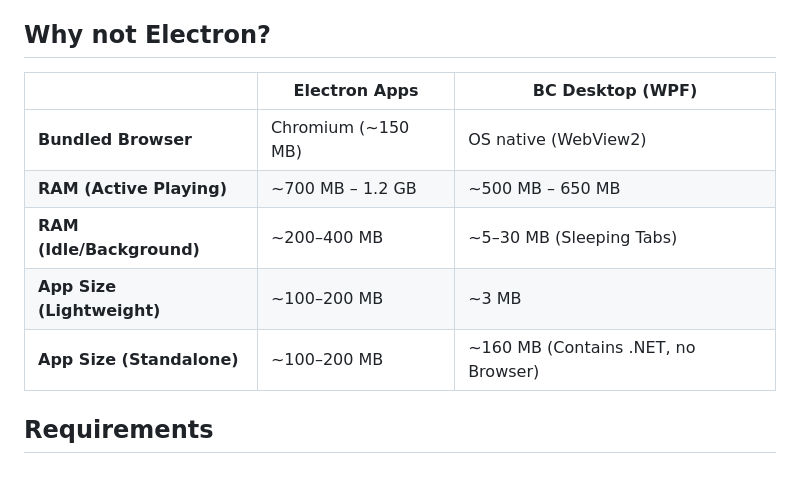
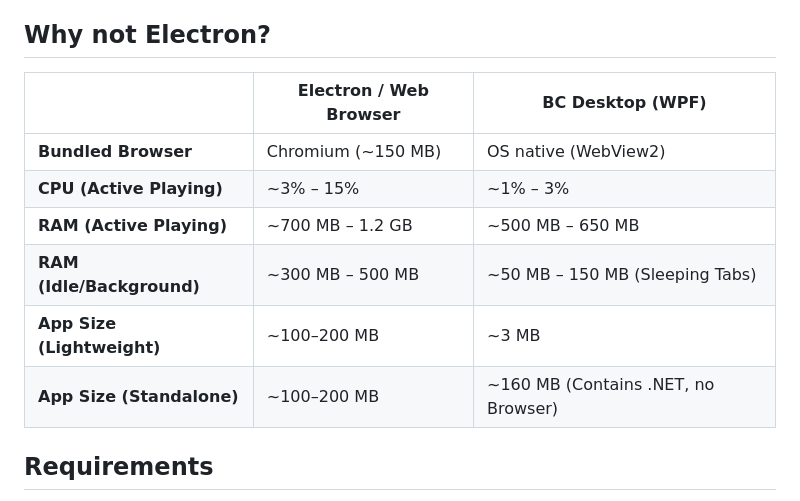
Before and after one commit to Izumii99/BC-Desktop, a Markdown page: Readme.md, the part around the change. Rendered like a GitHub page; blank space fills up the shorter version.

```diff
--- a/Readme.md
+++ b/Readme.md
@@ -26,13 +26,14 @@ A minimal native desktop wrapper for BC, built with **WPF** and **.NET 8**. Uses
 
 ## Why not Electron?
 
-|                           | Electron Apps      | BC Desktop (WPF)                         |
-| ------------------------- | ------------------ | ---------------------------------------- |
-| **Bundled Browser**       | Chromium (~150 MB) | OS native (WebView2)                     |
-| **RAM (Active Playing)**  | ~700 MB – 1.2 GB   | ~500 MB – 650 MB                         |
-| **RAM (Idle/Background)** | ~200–400 MB        | ~5–30 MB (Sleeping Tabs)                 |
-| **App Size (Lightweight)**| ~100–200 MB        | ~3 MB                                    |
-| **App Size (Standalone)** | ~100–200 MB        | ~160 MB (Contains .NET, no Browser)      |
+|                            | Electron / Web Browser | BC Desktop (WPF)                    |
+| -------------------------- | ---------------------- | ----------------------------------- |
+| **Bundled Browser**        | Chromium (~150 MB)     | OS native (WebView2)                |
+| **CPU (Active Playing)**   | ~3% – 15%              | ~1% – 3%                            |
+| **RAM (Active Playing)**   | ~700 MB – 1.2 GB       | ~500 MB – 650 MB                    |
+| **RAM (Idle/Background)**  | ~300 MB – 500 MB       | ~50 MB – 150 MB (Sleeping Tabs)     |
+| **App Size (Lightweight)** | ~100–200 MB            | ~3 MB                               |
+| **App Size (Standalone)**  | ~100–200 MB            | ~160 MB (Contains .NET, no Browser) |
 
 ## Requirements
 
```
